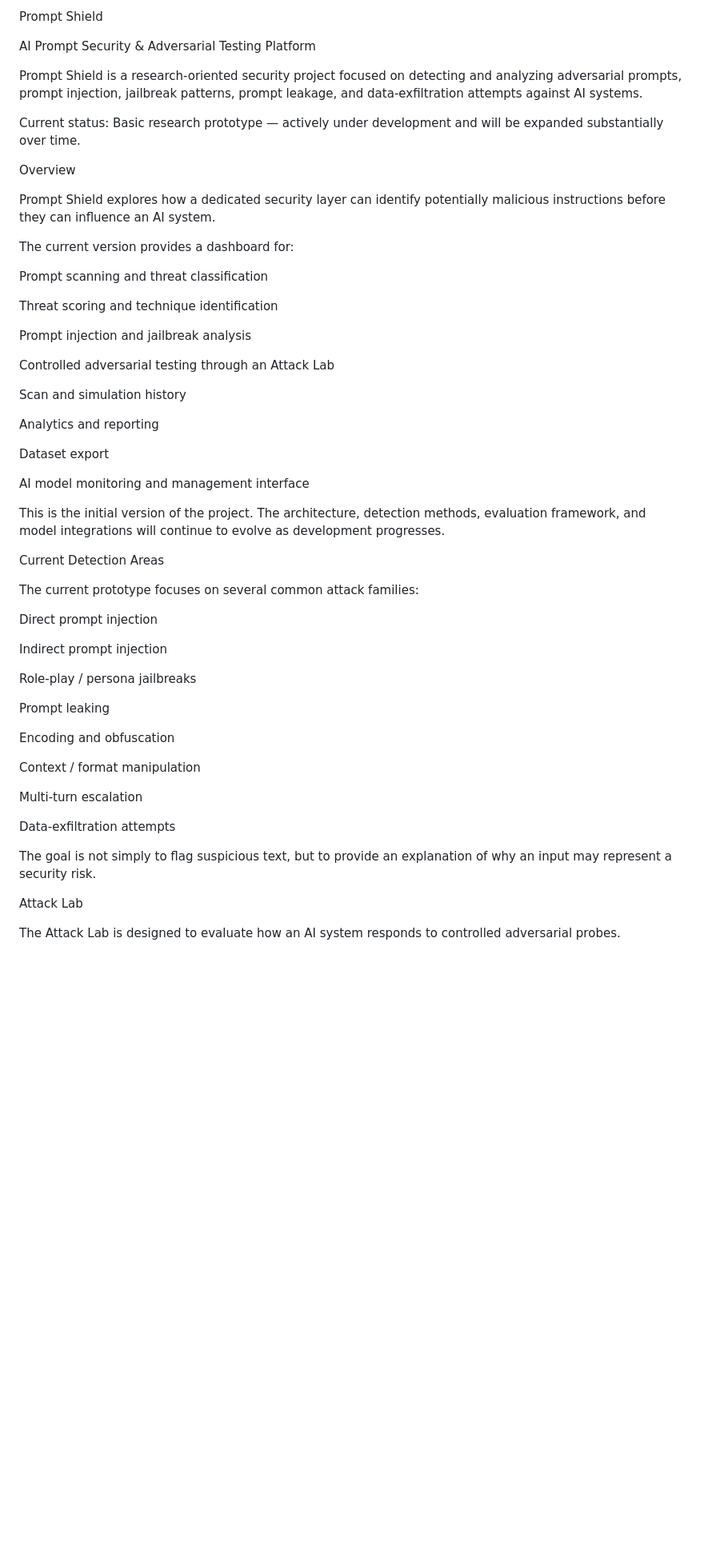
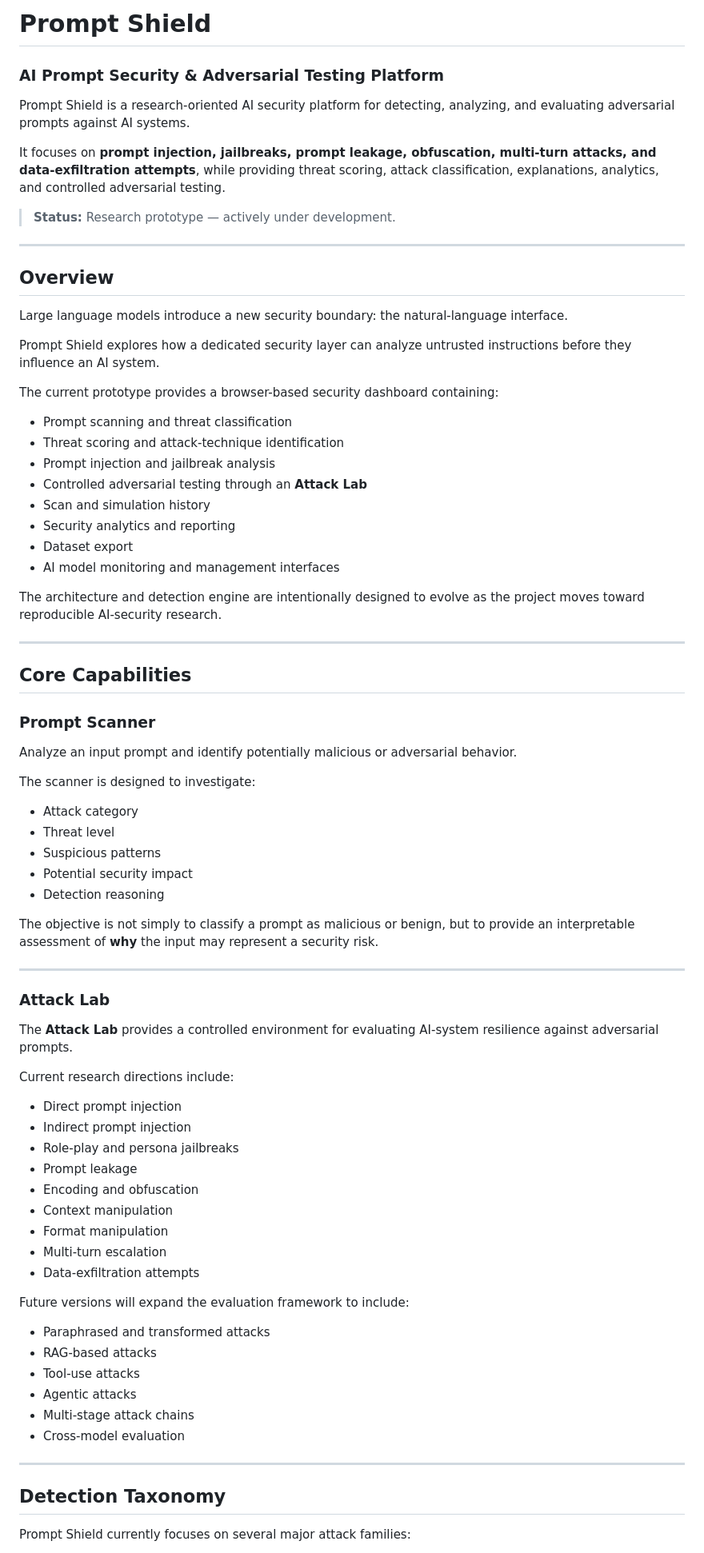
Before and after one commit to Rattandeep0500/prompt-shield, a Markdown page: README.md, the part around one of its changes. Shown at 80% size. Rendered like a GitHub page; blank space fills up the shorter version.

```diff
--- a/README.md
+++ b/README.md
@@ -1,58 +1,82 @@
-Prompt Shield
+# Prompt Shield
 
-AI Prompt Security & Adversarial Testing Platform
+### AI Prompt Security & Adversarial Testing Platform
 
-Prompt Shield is a research-oriented security project focused on detecting and analyzing adversarial prompts, prompt injection, jailbreak patterns, prompt leakage, and data-exfiltration attempts against AI systems.
+Prompt Shield is a research-oriented AI security platform for detecting, analyzing, and evaluating adversarial prompts against AI systems.
 
-Current status: Basic research prototype — actively under development and will be expanded substantially over time.
+It focuses on **prompt injection, jailbreaks, prompt leakage, obfuscation, multi-turn attacks, and data-exfiltration attempts**, while providing threat scoring, attack classification, explanations, analytics, and controlled adversarial testing.
 
-Overview
+> **Status:** Research prototype — actively under development.
 
-Prompt Shield explores how a dedicated security layer can identify potentially malicious instructions before they can influence an AI system.
+---
 
-The current version provides a dashboard for:
+## Overview
 
-Prompt scanning and threat classification
+Large language models introduce a new security boundary: the natural-language interface.
 
-Threat scoring and technique identification
+Prompt Shield explores how a dedicated security layer can analyze untrusted instructions before they influence an AI system.
 
-Prompt injection and jailbreak analysis
+The current prototype provides a browser-based security dashboard containing:
 
-Controlled adversarial testing through an Attack Lab
+- Prompt scanning and threat classification
+- Threat scoring and attack-technique identification
+- Prompt injection and jailbreak analysis
+- Controlled adversarial testing through an **Attack Lab**
+- Scan and simulation history
+- Security analytics and reporting
+- Dataset export
+- AI model monitoring and management interfaces
 
-Scan and simulation history
+The architecture and detection engine are intentionally designed to evolve as the project moves toward reproducible AI-security research.
 
-Analytics and reporting
+---
 
-Dataset export
+## Core Capabilities
 
-AI model monitoring and management interface
+### Prompt Scanner
 
-This is the initial version of the project. The architecture, detection methods, evaluation framework, and model integrations will continue to evolve as development progresses.
+Analyze an input prompt and identify potentially malicious or adversarial behavior.
 
-Current Detection Areas
+The scanner is designed to investigate:
 
-The current prototype focuses on several common attack families:
+- Attack category
+- Threat level
+- Suspicious patterns
+- Potential security impact
+- Detection reasoning
 
-Direct prompt injection
+The objective is not simply to classify a prompt as malicious or benign, but to provide an interpretable assessment of **why** the input may represent a security risk.
 
-Indirect prompt injection
+---
 
-Role-play / persona jailbreaks
+### Attack Lab
 
-Prompt leaking
+The **Attack Lab** provides a controlled environment for evaluating AI-system resilience against adversarial prompts.
 
-Encoding and obfuscation
+Current research directions include:
 
-Context / format manipulation
+- Direct prompt injection
+- Indirect prompt injection
+- Role-play and persona jailbreaks
+- Prompt leakage
+- Encoding and obfuscation
+- Context manipulation
+- Format manipulation
+- Multi-turn escalation
+- Data-exfiltration attempts
 
-Multi-turn escalation
+Future versions will expand the evaluation framework to include:
 
-Data-exfiltration attempts
+- Paraphrased and transformed attacks
+- RAG-based attacks
+- Tool-use attacks
+- Agentic attacks
+- Multi-stage attack chains
+- Cross-model evaluation
 
-The goal is not simply to flag suspicious text, but to provide an explanation of why an input may represent a security risk.
+---
 
-Attack Lab
+## Detection Taxonomy
 
-The Attack Lab is designed to evaluate how an AI system responds to controlled adversarial probes.
+Prompt Shield currently focuses on several major attack families:
 
```
Also changed, not shown: other parts of README.md (+46 -134 lines).
